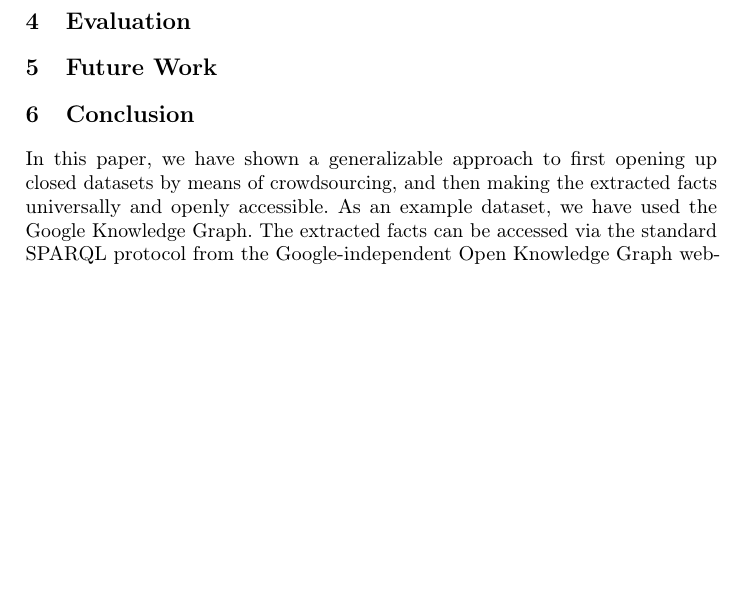
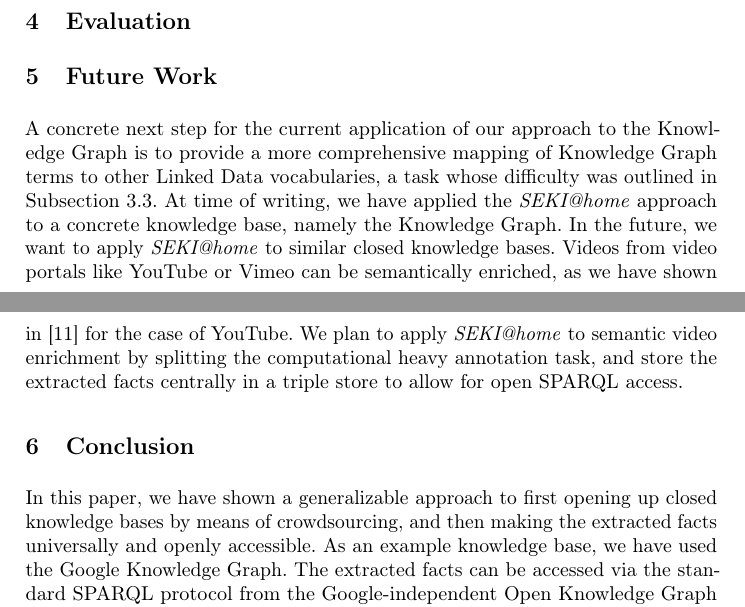
Before and after one commit to tomayac/iswc2012, a LaTeX paper (kecsm2012/iswc2012.tex): part of page 5 of 6 before the commit and two parts of pages 5 and 6 of 7 after it, the two joined at a grey line, cut so that both start at the same text, the shorter picture padded with empty space. Compiled offline with pdfLaTeX.

Commit message:
Added Future Work section.

```diff
--- a/kecsm2012/iswc2012.tex
+++ b/kecsm2012/iswc2012.tex
@@ -254,13 +254,27 @@ from the PROV Ontology~\cite{lebo2012} for each entity.
 \section{Evaluation} \label{sec:evaluation}
 
 \section{Future Work} \label{sec:future-work}
-
+A~concrete next step for the current application
+of our approach to the Knowledge Graph is
+to provide a~more comprehensive mapping
+of Knowledge Graph terms to other Linked Data vocabularies,
+a~task whose difficulty was outlined in \autoref{sec:lifting}.
+At time of writing, we have applied the \emph{SEKI@home} approach
+to a~concrete knowledge base, namely the Knowledge Graph.
+In the future, we want to apply \emph{SEKI@home} to
+similar closed knowledge bases.
+Videos from video portals like YouTube or Vimeo can be semantically enriched,
+as we have shown in~\cite{steiner2010} for the case of YouTube.
+We plan to apply \emph{SEKI@home} to semantic video enrichment by splitting
+the computational heavy annotation task,
+and store the extracted facts centrally in a~triple store
+to allow for open SPARQL access.
 
 \section{Conclusion} \label{sec:conclusion}
 In this paper, we have shown a~generalizable approach
-to first opening up closed datasets by means of crowdsourcing,
+to first opening up closed knowledge bases by means of crowdsourcing,
 and then making the extracted facts universally and openly accessible.
-As an example dataset, we have used the Google Knowledge Graph.
+As an example knowledge base, we have used the Google Knowledge Graph.
 The extracted facts can be accessed via the standard SPARQL protocol
 from the Google-independent Open Knowledge Graph website
 (\url{http://openknowledgegraph.org/sparql}).
```
Also changed, not shown: kecsm2012/iswc2012.bib (+8 -0 lines), kecsm2012/iswc2012.tex (12 more changed lines).
